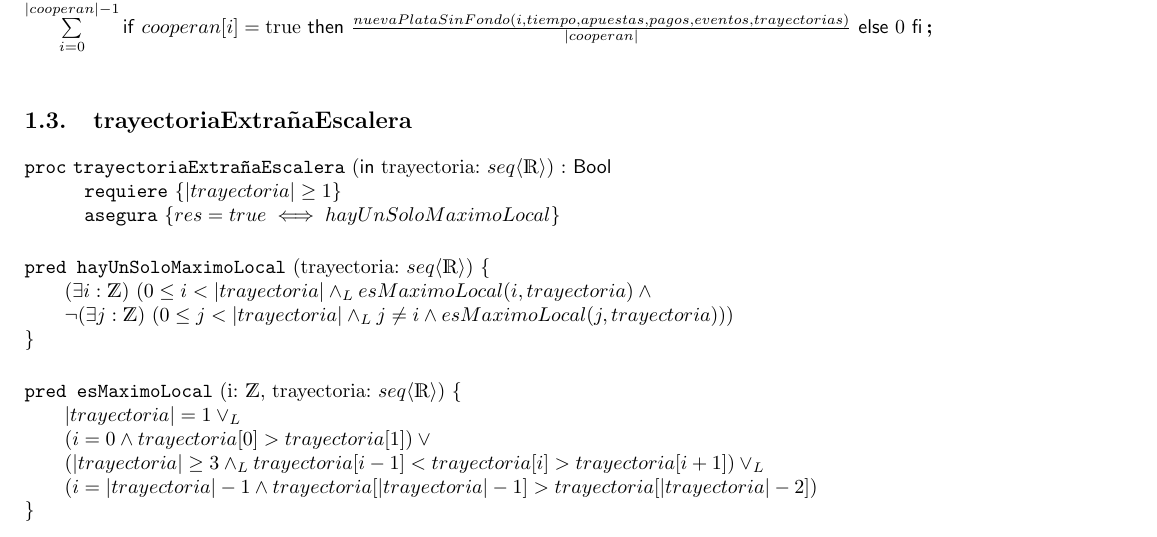
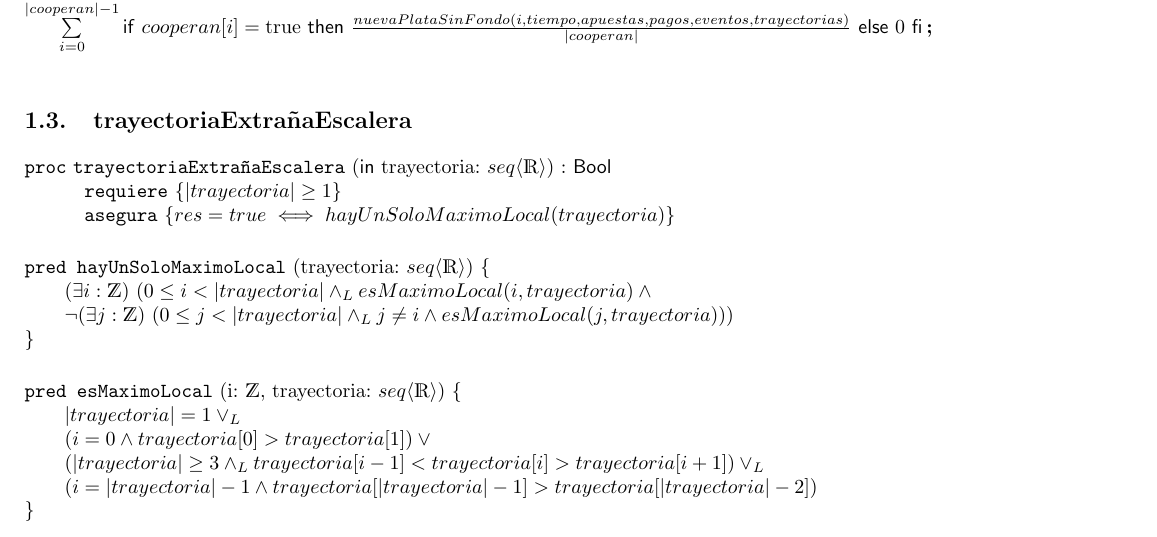
Before and after one commit to Flopyflor/TP1-ALGO, a LaTeX document (ejemplo_tp/ejemplo_tp_grupal.tex): part of page 3 of 4, cut so that both start at the same text. Compiled offline with pdfLaTeX.

Commit message:
Agregué parámetro faltante en un pred

```diff
--- a/ejemplo_tp/ejemplo_tp_grupal.tex
+++ b/ejemplo_tp/ejemplo_tp_grupal.tex
@@ -106,7 +106,7 @@ eventos: \TLista{\TLista{\ent}}, trayectorias: {\TLista{\TLista{\float}}}, coope
 
 \begin{proc}{trayectoriaExtrañaEscalera}{\In trayectoria: \TLista{\float}}{\bool}
 	\requiere{|trayectoria| \geq 1}
-	\asegura{\res = true \iff hayUnSoloMaximoLocal}
+	\asegura{\res = true \iff hayUnSoloMaximoLocal(trayectoria)}
 \end{proc}
 
 \pred {hayUnSoloMaximoLocal}{trayectoria: \TLista{\float}}{
```
